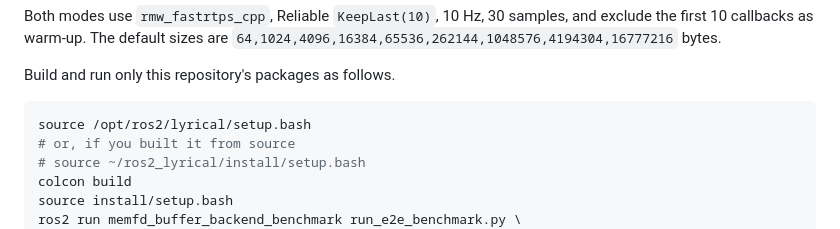
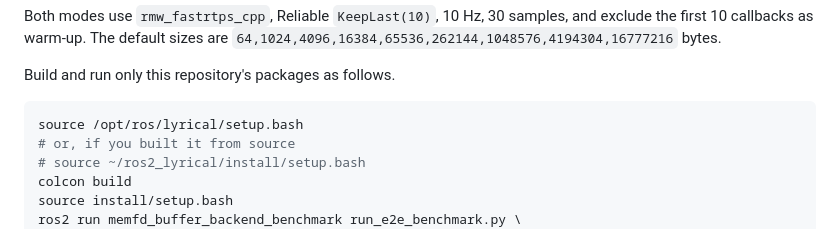
Before and after one commit to dskkato/memfd_buffer_backend, a Markdown page: README.md, the part around the change. Rendered like a GitHub page.

Commit message:
fix Lyrical setup path in README

````diff
--- a/README.md
+++ b/README.md
@@ -37,7 +37,7 @@ and exclude the first 10 callbacks as warm-up.  The default sizes are
 Build and run only this repository's packages as follows.
 
 ```bash
-source /opt/ros2/lyrical/setup.bash
+source /opt/ros/lyrical/setup.bash
 # or, if you built it from source
 # source ~/ros2_lyrical/install/setup.bash
 colcon build
````
